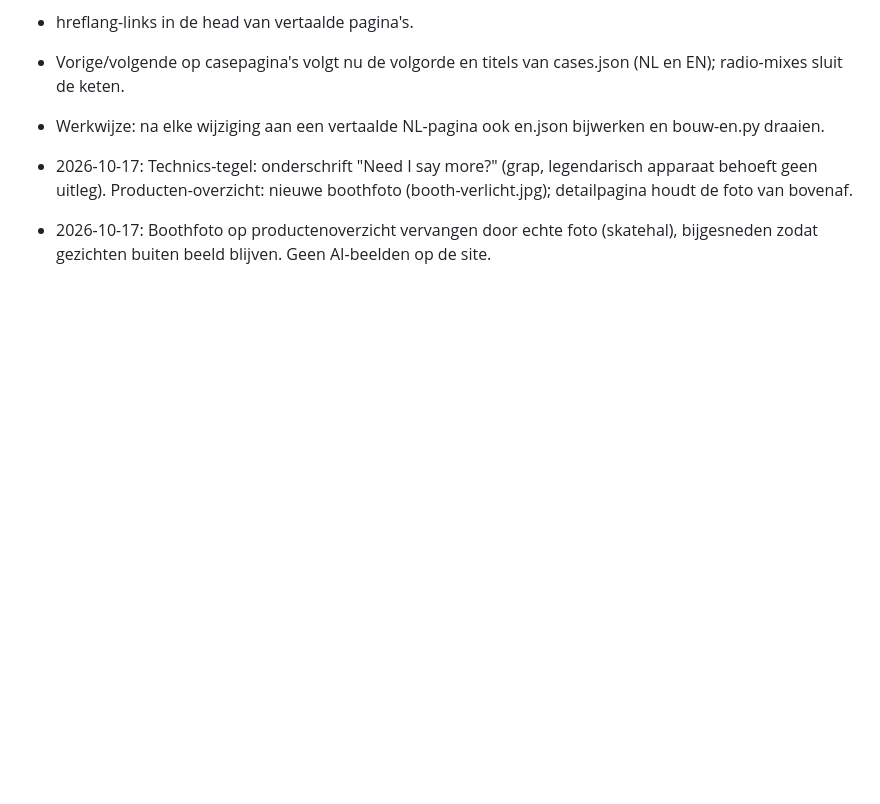
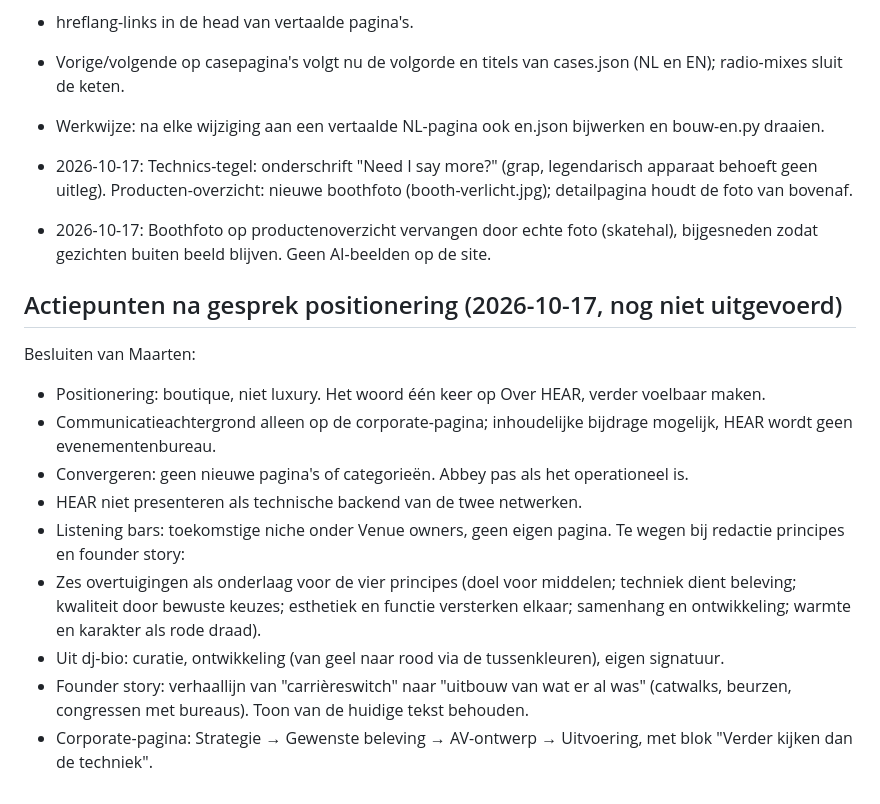
Before and after one commit to maartenversteeg77/HEAR, a Markdown page: docs/besluiten.md, the part around the change. GitHub-like rendering; blank space fills up the shorter version.

Commit message:
Besluitenlog: actiepunten positionering
Co-Authored-By: Claude Fable 5.1 <noreply@anthropic.com>
Claude-Session: https://claude.ai/code/session_01GmX7kLSd7zBrRVaX3p88AV

```diff
--- a/docs/besluiten.md
+++ b/docs/besluiten.md
@@ -131,3 +131,16 @@ Wat is besloten, met datum. Nieuwste bovenaan. Open punten staan onderaan.
 
 - 2026-10-17: Technics-tegel: onderschrift "Need I say more?" (grap, legendarisch apparaat behoeft geen uitleg). Producten-overzicht: nieuwe boothfoto (booth-verlicht.jpg); detailpagina houdt de foto van bovenaf.
 - 2026-10-17: Boothfoto op productenoverzicht vervangen door echte foto (skatehal), bijgesneden zodat gezichten buiten beeld blijven. Geen AI-beelden op de site.
+
+## Actiepunten na gesprek positionering (2026-10-17, nog niet uitgevoerd)
+Besluiten van Maarten:
+- Positionering: boutique, niet luxury. Het woord één keer op Over HEAR, verder voelbaar maken.
+- Communicatieachtergrond alleen op de corporate-pagina; inhoudelijke bijdrage mogelijk, HEAR wordt geen evenementenbureau.
+- Convergeren: geen nieuwe pagina's of categorieën. Abbey pas als het operationeel is.
+- HEAR niet presenteren als technische backend van de twee netwerken.
+- Listening bars: toekomstige niche onder Venue owners, geen eigen pagina.
+Te wegen bij redactie principes en founder story:
+- Zes overtuigingen als onderlaag voor de vier principes (doel voor middelen; techniek dient beleving; kwaliteit door bewuste keuzes; esthetiek en functie versterken elkaar; samenhang en ontwikkeling; warmte en karakter als rode draad).
+- Uit dj-bio: curatie, ontwikkeling (van geel naar rood via de tussenkleuren), eigen signatuur.
+- Founder story: verhaallijn van "carrièreswitch" naar "uitbouw van wat er al was" (catwalks, beurzen, congressen met bureaus). Toon van de huidige tekst behouden.
+- Corporate-pagina: Strategie → Gewenste beleving → AV-ontwerp → Uitvoering, met blok "Verder kijken dan de techniek".
```
